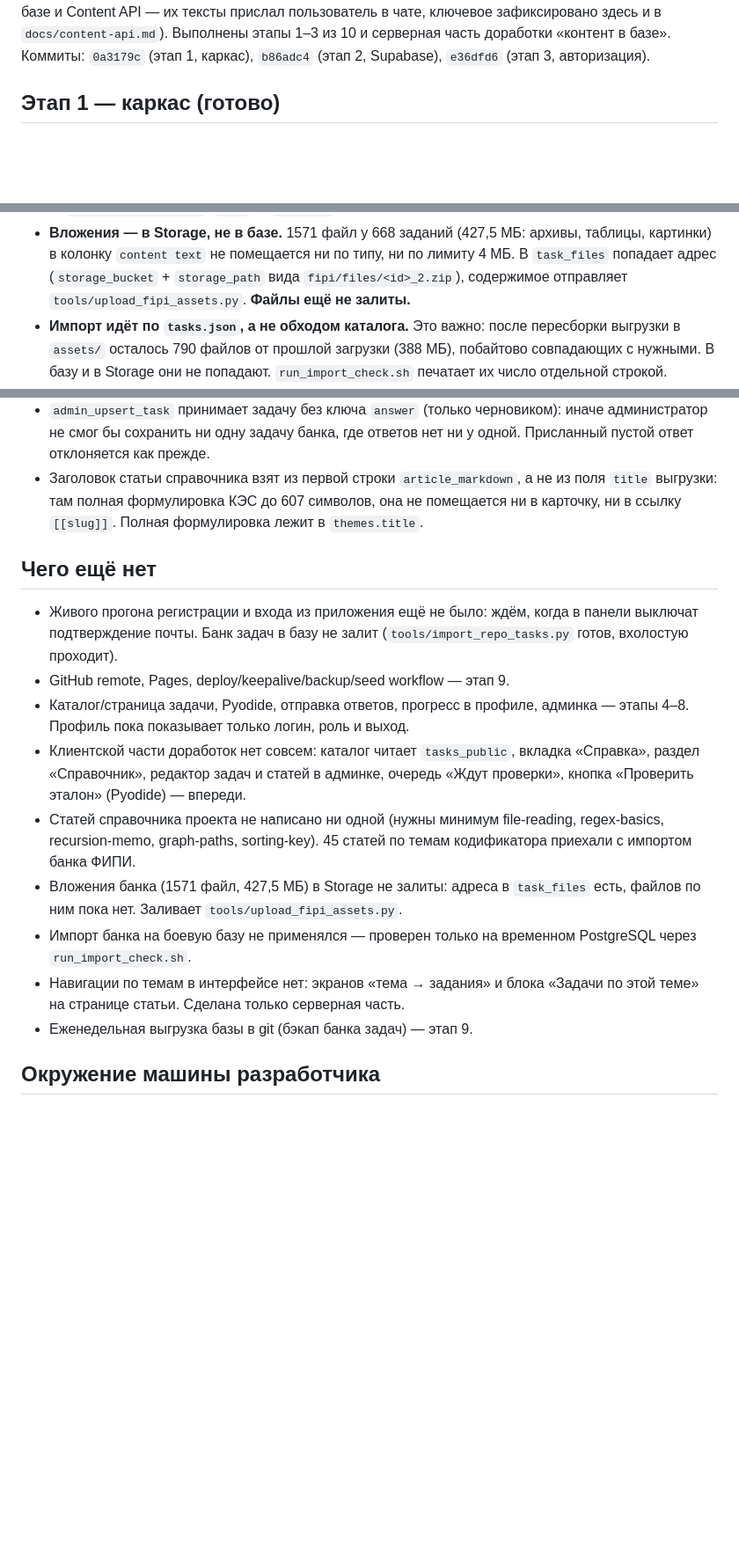
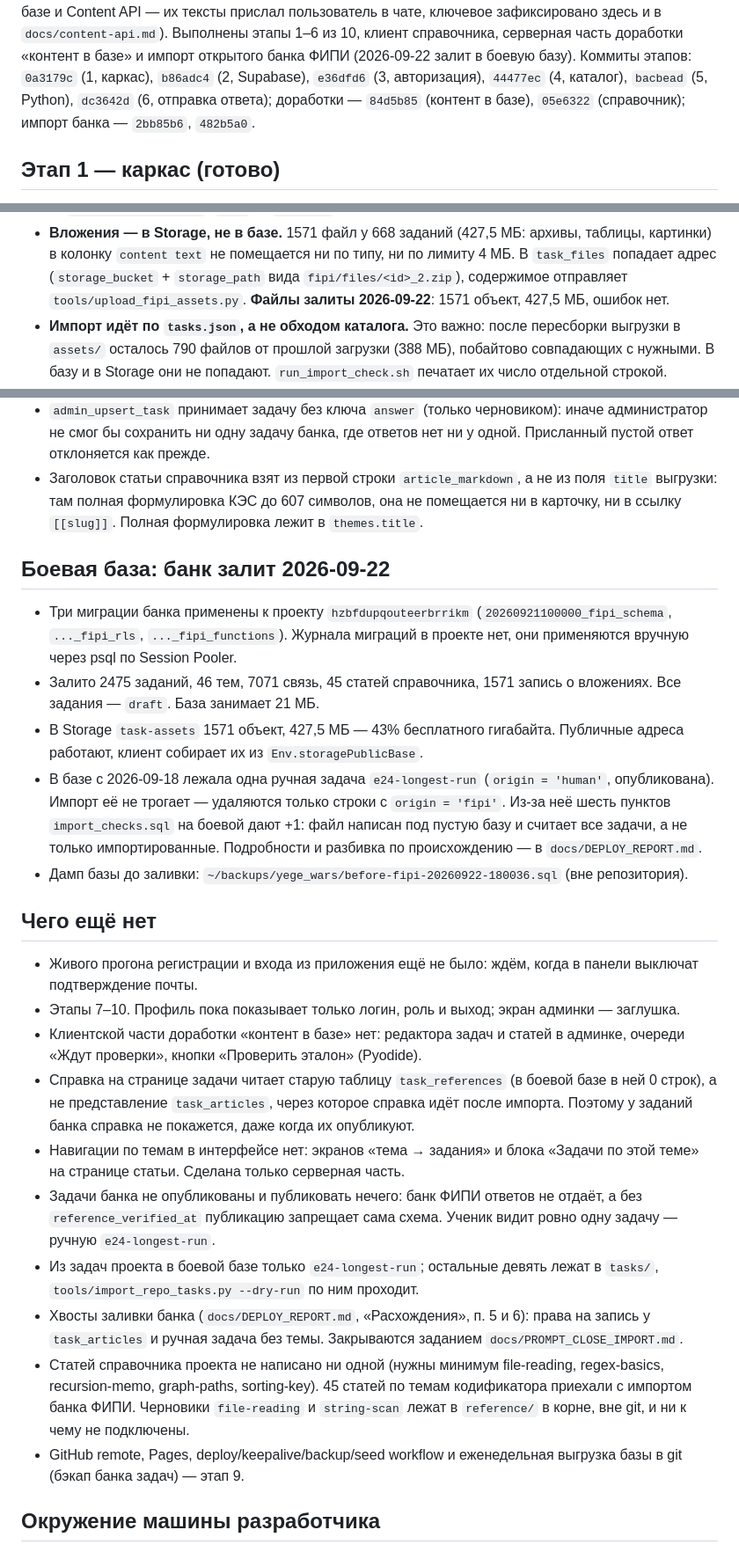
Before and after one commit to PavelSmirnov76/yege_wars, a Markdown page: docs/STATE.md, 3 parts joined by grey strips. Shown at 88% size. Drawn GitHub-style; blank space fills up the shorter version.

```diff
--- a/docs/STATE.md
+++ b/docs/STATE.md
@@ -4,8 +4,11 @@
 (справочник и мини-уроки; контент в базе и Content API — их тексты прислал
 пользователь в чате, ключевое зафиксировано здесь и в `docs/content-api.md`).
-Выполнены этапы 1–3 из 10 и серверная часть доработки «контент в базе».
-Коммиты: `0a3179c` (этап 1, каркас), `b86adc4` (этап 2, Supabase),
-`e36dfd6` (этап 3, авторизация).
+Выполнены этапы 1–6 из 10, клиент справочника, серверная часть доработки
+«контент в базе» и импорт открытого банка ФИПИ (2026-09-22 залит в боевую
+базу). Коммиты этапов: `0a3179c` (1, каркас), `b86adc4` (2, Supabase),
+`e36dfd6` (3, авторизация), `44477ec` (4, каталог), `bacbead` (5, Python),
+`dc3642d` (6, отправка ответа); доработки — `84d5b85` (контент в базе),
+`05e6322` (справочник); импорт банка — `2bb85b6`, `482b5a0`.
 
 ## Этап 1 — каркас (готово)
 
@@ -534,7 +537,8 @@ PostgREST), `meta` (`@immutable` в domain).
   архивы, таблицы, картинки) в колонку `content text` не помещается ни по
   типу, ни по лимиту 4 МБ. В `task_files` попадает адрес (`storage_bucket` +
   `storage_path` вида `fipi/files/<id>_2.zip`), содержимое отправляет
-  `tools/upload_fipi_assets.py`. **Файлы ещё не залиты.**
+  `tools/upload_fipi_assets.py`. **Файлы залиты 2026-09-22**: 1571 объект,
+  427,5 МБ, ошибок нет.
 - **Импорт идёт по `tasks.json`, а не обходом каталога.** Это важно: после
   пересборки выгрузки в `assets/` осталось 790 файлов от прошлой загрузки
   (388 МБ), побайтово совпадающих с нужными. В базу и в Storage они не
@@ -613,28 +617,54 @@ PostgREST), `meta` (`@immutable` в domain).
   она не помещается ни в карточку, ни в ссылку `[[slug]]`. Полная
   формулировка лежит в `themes.title`.
 
+## Боевая база: банк залит 2026-09-22
+
+- Три миграции банка применены к проекту `hzbfdupqouteerbrrikm`
+  (`20260921100000_fipi_schema`, `..._fipi_rls`, `..._fipi_functions`).
+  Журнала миграций в проекте нет, они применяются вручную через psql
+  по Session Pooler.
+- Залито 2475 заданий, 46 тем, 7071 связь, 45 статей справочника,
+  1571 запись о вложениях. Все задания — `draft`. База занимает 21 МБ.
+- В Storage `task-assets` 1571 объект, 427,5 МБ — 43% бесплатного гигабайта.
+  Публичные адреса работают, клиент собирает их из `Env.storagePublicBase`.
+- В базе с 2026-09-18 лежала одна ручная задача `e24-longest-run`
+  (`origin = 'human'`, опубликована). Импорт её не трогает — удаляются только
+  строки с `origin = 'fipi'`. Из-за неё шесть пунктов `import_checks.sql`
+  на боевой дают +1: файл написан под пустую базу и считает все задачи,
+  а не только импортированные. Подробности и разбивка по происхождению —
+  в `docs/DEPLOY_REPORT.md`.
+- Дамп базы до заливки: `~/backups/yege_wars/before-fipi-20260922-180036.sql`
+  (вне репозитория).
+
 ## Чего ещё нет
 
 - Живого прогона регистрации и входа из приложения ещё не было: ждём, когда
-  в панели выключат подтверждение почты. Банк задач в базу не залит
-  (`tools/import_repo_tasks.py` готов, вхолостую проходит).
-- GitHub remote, Pages, deploy/keepalive/backup/seed workflow — этап 9.
-- Каталог/страница задачи, Pyodide, отправка ответов, прогресс в профиле,
-  админка — этапы 4–8. Профиль пока показывает только логин, роль и выход.
-- Клиентской части доработок нет совсем: каталог читает `tasks_public`,
-  вкладка «Справка», раздел «Справочник», редактор задач и статей в админке,
-  очередь «Ждут проверки», кнопка «Проверить эталон» (Pyodide) — впереди.
+  в панели выключат подтверждение почты.
+- Этапы 7–10. Профиль пока показывает только логин, роль и выход; экран
+  админки — заглушка.
+- Клиентской части доработки «контент в базе» нет: редактора задач и статей
+  в админке, очереди «Ждут проверки», кнопки «Проверить эталон» (Pyodide).
+- Справка на странице задачи читает старую таблицу `task_references`
+  (в боевой базе в ней 0 строк), а не представление `task_articles`, через
+  которое справка идёт после импорта. Поэтому у заданий банка справка
+  не покажется, даже когда их опубликуют.
+- Навигации по темам в интерфейсе нет: экранов «тема → задания» и блока
+  «Задачи по этой теме» на странице статьи. Сделана только серверная часть.
+- Задачи банка не опубликованы и публиковать нечего: банк ФИПИ ответов
+  не отдаёт, а без `reference_verified_at` публикацию запрещает сама схема.
+  Ученик видит ровно одну задачу — ручную `e24-longest-run`.
+- Из задач проекта в боевой базе только `e24-longest-run`; остальные девять
+  лежат в `tasks/`, `tools/import_repo_tasks.py --dry-run` по ним проходит.
+- Хвосты заливки банка (`docs/DEPLOY_REPORT.md`, «Расхождения», п. 5 и 6):
+  права на запись у `task_articles` и ручная задача без темы. Закрываются
+  заданием `docs/PROMPT_CLOSE_IMPORT.md`.
 - Статей справочника проекта не написано ни одной (нужны минимум
   file-reading, regex-basics, recursion-memo, graph-paths, sorting-key).
   45 статей по темам кодификатора приехали с импортом банка ФИПИ.
-- Вложения банка (1571 файл, 427,5 МБ) в Storage не залиты: адреса в
-  `task_files` есть, файлов по ним пока нет. Заливает
-  `tools/upload_fipi_assets.py`.
-- Импорт банка на боевую базу не применялся — проверен только на временном
-  PostgreSQL через `run_import_check.sh`.
-- Навигации по темам в интерфейсе нет: экранов «тема → задания» и блока
-  «Задачи по этой теме» на странице статьи. Сделана только серверная часть.
-- Еженедельная выгрузка базы в git (бэкап банка задач) — этап 9.
+  Черновики `file-reading` и `string-scan` лежат в `reference/` в корне,
+  вне git, и ни к чему не подключены.
+- GitHub remote, Pages, deploy/keepalive/backup/seed workflow и
+  еженедельная выгрузка базы в git (бэкап банка задач) — этап 9.
 
 ## Окружение машины разработчика
 
```
Also changed, not shown: other parts of docs/STATE.md (+1 -1 lines), docs/DEPLOY_REPORT.md (added, +325 -0 lines).
